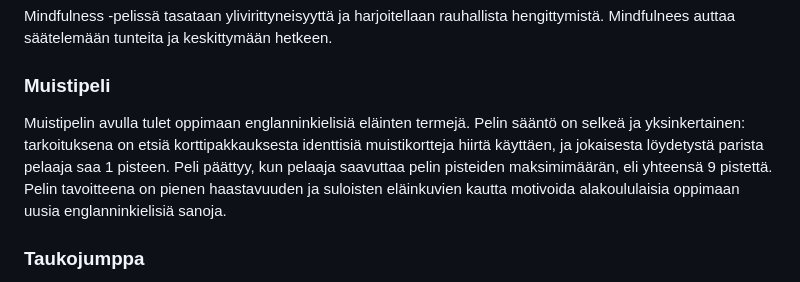
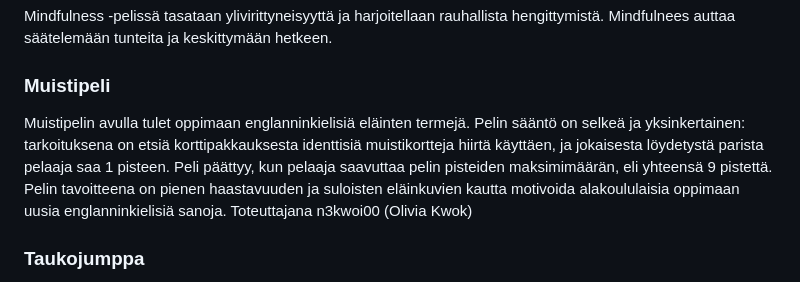
Before and after one commit to Jonnamarjut/Ryhma7projekti, a Markdown page: README.md, the part around the change. GitHub-like rendering.

```diff
--- a/README.md
+++ b/README.md
@@ -25,7 +25,7 @@ Mindfulness -pelissä tasataan ylivirittyneisyyttä ja harjoitellaan rauhallista
 
 ### Muistipeli
 
-Muistipelin avulla tulet oppimaan englanninkielisiä eläinten termejä. Pelin sääntö on selkeä ja yksinkertainen: tarkoituksena on etsiä korttipakkauksesta identtisiä muistikortteja hiirtä käyttäen, ja jokaisesta löydetystä parista pelaaja saa 1 pisteen. Peli päättyy, kun pelaaja saavuttaa pelin pisteiden maksimimäärän, eli yhteensä 9 pistettä. Pelin tavoitteena on pienen haastavuuden ja suloisten eläinkuvien kautta motivoida alakoululaisia oppimaan uusia englanninkielisiä sanoja.
+Muistipelin avulla tulet oppimaan englanninkielisiä eläinten termejä. Pelin sääntö on selkeä ja yksinkertainen: tarkoituksena on etsiä korttipakkauksesta identtisiä muistikortteja hiirtä käyttäen, ja jokaisesta löydetystä parista pelaaja saa 1 pisteen. Peli päättyy, kun pelaaja saavuttaa pelin pisteiden maksimimäärän, eli yhteensä 9 pistettä. Pelin tavoitteena on pienen haastavuuden ja suloisten eläinkuvien kautta motivoida alakoululaisia oppimaan uusia englanninkielisiä sanoja. Toteuttajana n3kwoi00 (Olivia Kwok)
 
 ### Taukojumppa
 
```
